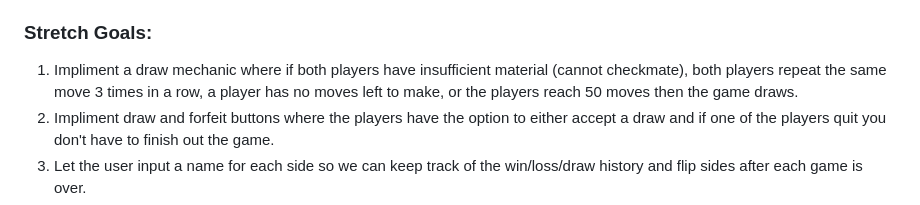
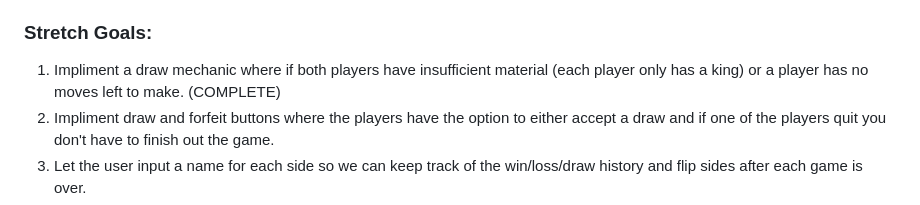
Before and after one commit to TyKirkland/Project-1, a Markdown page: README.md, the part around the change. Rendered like a GitHub page.

Commit message:
stretch goal draw update

```diff
--- a/README.md
+++ b/README.md
@@ -26,7 +26,7 @@ Play the game [here](https://tykirkland.github.io/Project-1/)!
 13. Impliment checks and checkmate: if the king is currently under attack you get a notification and must either move the king to a safe tile or block the attacker with another piece. If there are no available squares to move to or pieces to block with then the game will end and declare the winner has checkmated his opponent.
 
 ### Stretch Goals:
-1. Impliment a draw mechanic where if both players have insufficient material (cannot checkmate), both players repeat the same move 3 times in a row, a player has no moves left to make, or the players reach 50 moves then the game draws.
+1. Impliment a draw mechanic where if both players have insufficient material (each player only has a king) or a player has no moves left to make. (COMPLETE)
 2. Impliment draw and forfeit buttons where the players have the option to either accept a draw and if one of the players quit you don't have to finish out the game.
 3. Let the user input a name for each side so we can keep track of the win/loss/draw history and flip sides after each game is over.
 4. An undo button which will allow the user to undo the most recent move.
```
